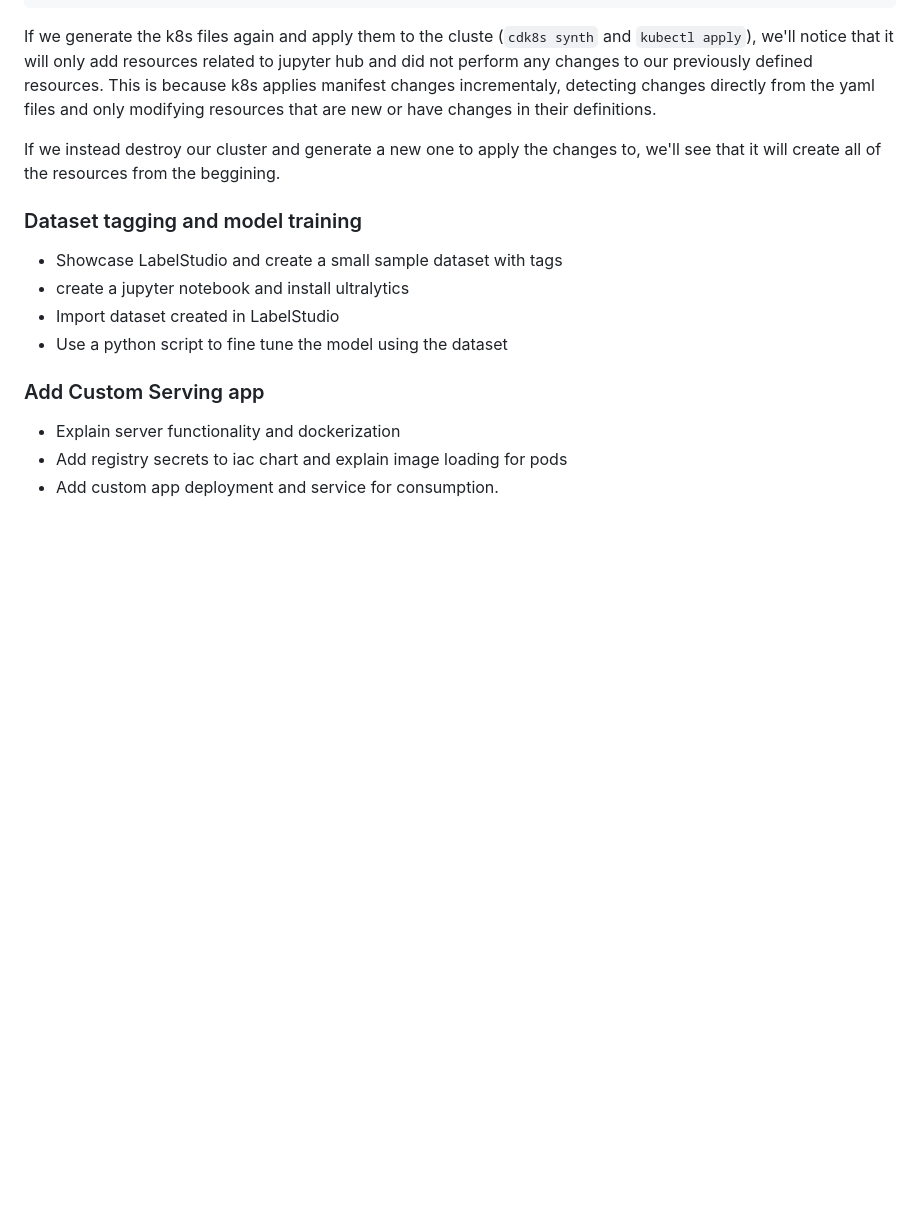
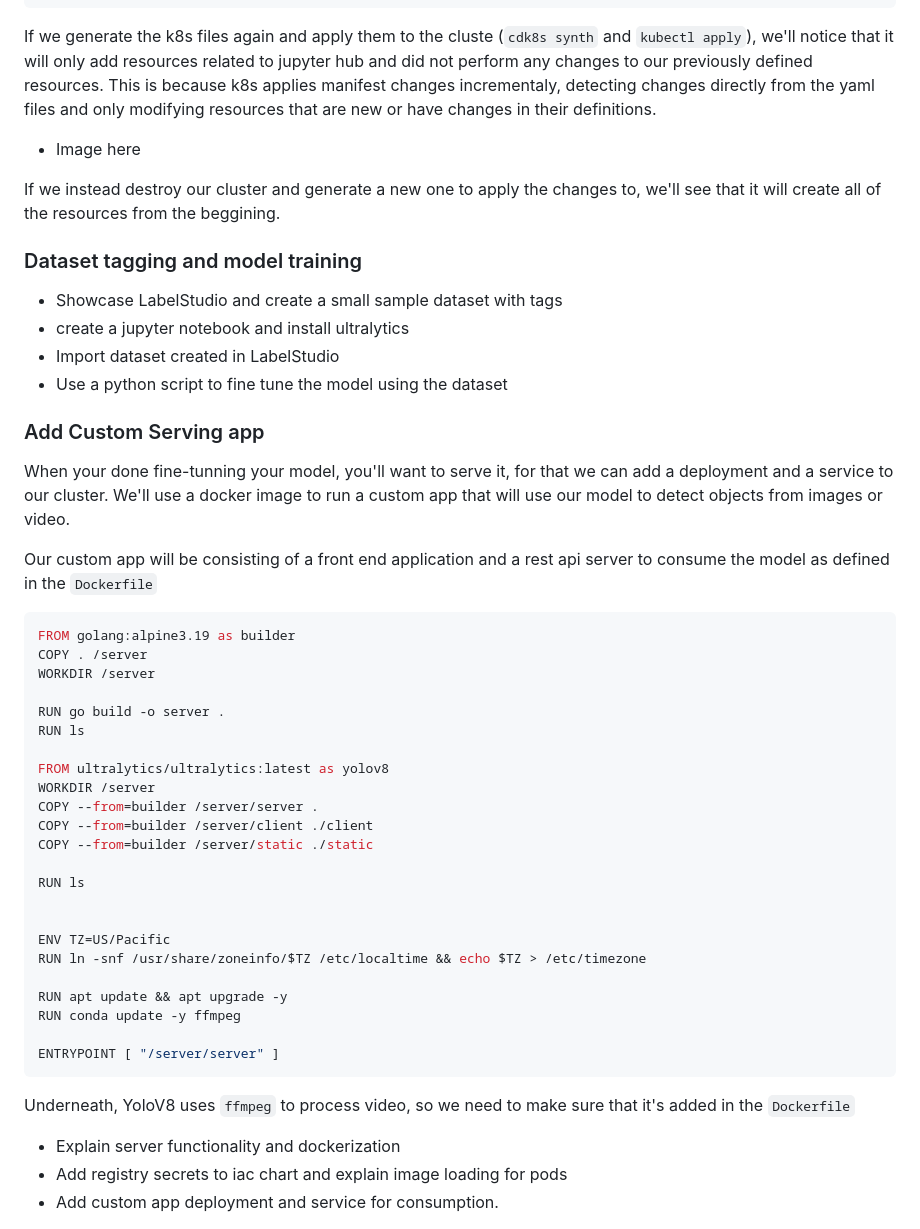
Before and after one commit to vorticist/os-demo, a Markdown page: AI-Script.md, the part around the change. GitHub-like rendering; blank space fills up the shorter version.

Commit message:
Added to steps

````diff
--- a/AI-Script.md
+++ b/AI-Script.md
@@ -214,6 +214,8 @@ Add the following code after the helm chart for Labels Studio in the `ai-iac.go`
 ```
 If we generate the k8s files again and apply them to the cluste (`cdk8s synth` and `kubectl apply`), we'll notice that it will only add resources related to jupyter hub and did not perform any changes to our previously defined resources. This is because k8s applies manifest changes incrementaly, detecting changes directly from the yaml files and only modifying resources that are new or have changes in their definitions.
 
+- Image here
+
 If we instead destroy our cluster and generate a new one to apply the changes to, we'll see that it will create all of the resources from the beggining.
 
 ### Dataset tagging and model training
@@ -223,6 +225,35 @@ If we instead destroy our cluster and generate a new one to apply the changes to
 - Use a python script to fine tune the model using the dataset
 
 ### Add Custom Serving app
+When your done fine-tunning your model, you'll want to serve it, for that we can add a deployment and a service to our cluster. We'll use a docker image to run a custom app that will use our model to detect objects from images or video.
+
+Our custom app will be consisting of a front end application and a rest api server to consume the model as defined in the `Dockerfile`
+``` dockerfile
+FROM golang:alpine3.19 as builder
+COPY . /server
+WORKDIR /server
+
+RUN go build -o server .
+RUN ls
+
+FROM ultralytics/ultralytics:latest as yolov8
+WORKDIR /server
+COPY --from=builder /server/server .
+COPY --from=builder /server/client ./client
+COPY --from=builder /server/static ./static
+
+RUN ls
+
+
+ENV TZ=US/Pacific
+RUN ln -snf /usr/share/zoneinfo/$TZ /etc/localtime && echo $TZ > /etc/timezone
+
+RUN apt update && apt upgrade -y
+RUN conda update -y ffmpeg
+
+ENTRYPOINT [ "/server/server" ]
+```
+Underneath, YoloV8 uses `ffmpeg` to process video, so we need to make sure that it's added in the `Dockerfile`
 - Explain server functionality and dockerization
 - Add registry secrets to iac chart and explain image loading for pods
 - Add custom app deployment and service for consumption.
````
